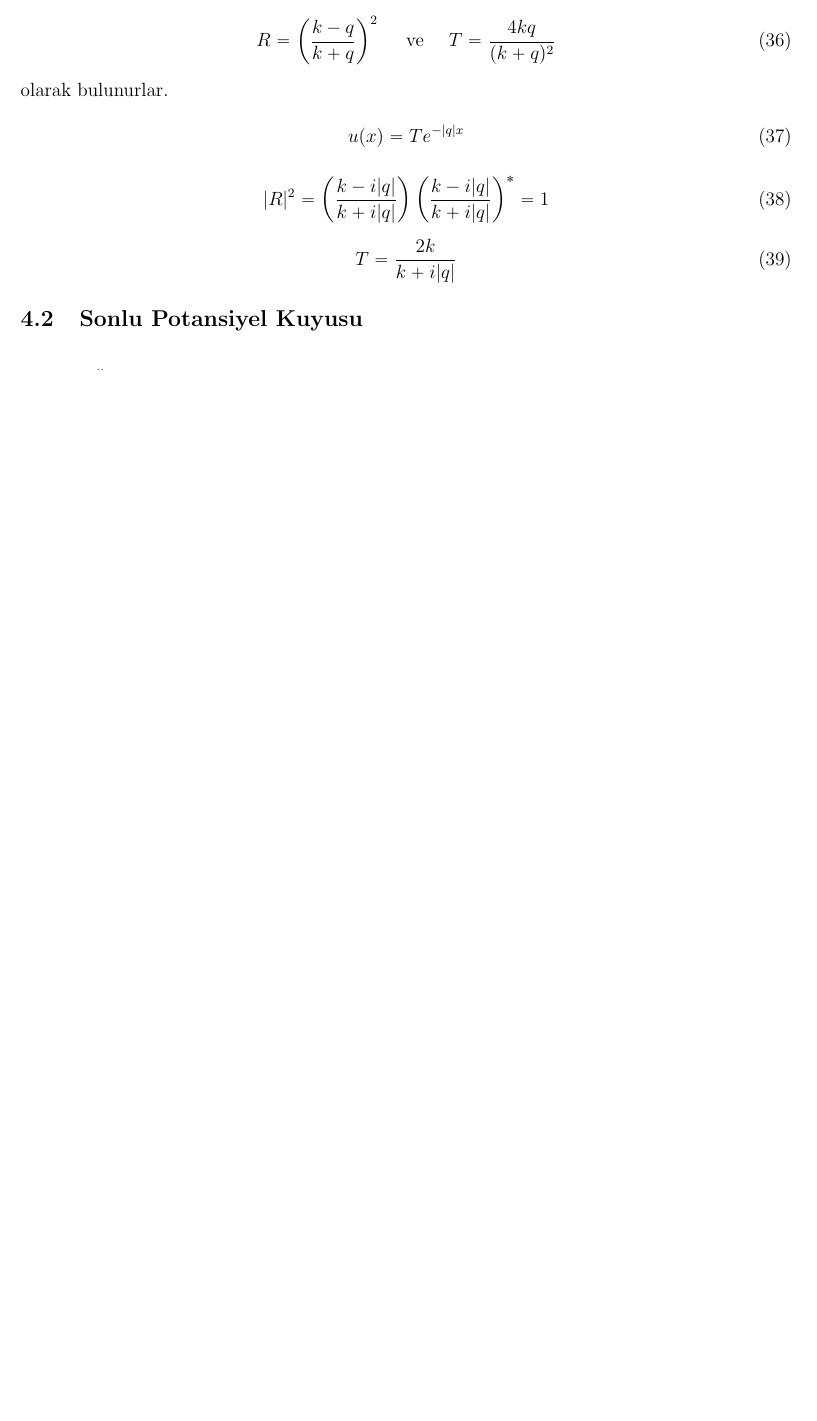
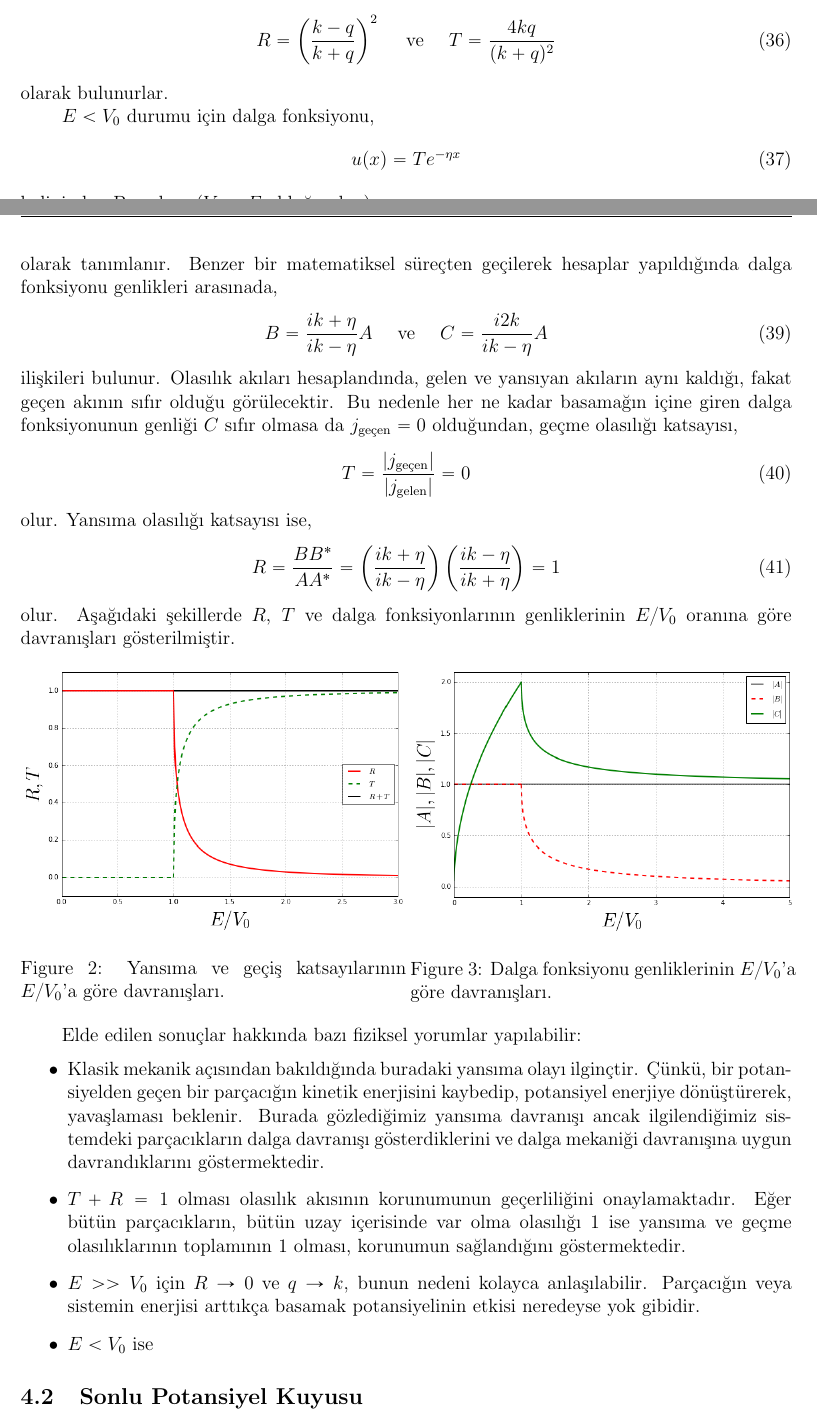
Before and after one commit to mkarakoc/Kuantum_Fizigi, a LaTeX document (dersnotlari/04ncuBolum.tex): part of page 6 of 7 before the commit and two parts of pages 6 and 7 of 8 after it, the two joined at a grey line, cut so that both start at the same text, the shorter picture padded with empty space. Compiled offline with pdfLaTeX.

Commit message:
04ncü bölüm güncelleme

```diff
--- a/dersnotlari/04ncuBolum.tex
+++ b/dersnotlari/04ncuBolum.tex
@@ -325,3 +325,34 @@ T =  \frac{4kq}{(k+q)^2}
 %%
 olarak bulunurlar.
 
+$E<V_0$ durumu için dalga fonksiyonu,
+%%
+\begin{equation}
+u ( x ) = T e ^ { - \eta x }
+\end{equation}
+%%
+halini alır. Burada $\eta$ ($V_0>E$ olduğundan),
+%%
+\begin{equation}
+\frac { 2 m} { \hbar ^ { 2 } }  \left(V _ { 0 } -E \right) = \eta ^ { 2 }
+\end{equation}
+%%
+olarak tanımlanır. Benzer bir matematiksel süreçten geçilerek hesaplar yapıldığında dalga fonksiyonu genlikleri arasınada,
+%%
+\begin{equation}
+B =  \frac{ik + \eta}{i k- \eta} A \quad \text{ ve } \quad
+C =  \frac{i 2k}{i k-\eta} A
+\end{equation}
+%%
+ilişkileri bulunur. Olasılık akıları hesaplandında, gelen ve yansıyan akıların aynı kaldığı, fakat geçen akının sıfır olduğu görülecektir. Bu nedenle her ne kadar basamağın içine giren dalga fonksiyonunun genliği $C$ sıfır olmasa da $j_\text{geçen} = 0$ olduğundan, geçme olasılığı katsayısı,
+\begin{equation}
+T = \frac{|j_\text{geçen}|}{|j_\text{gelen}|} = 0
+\end{equation}
+%%
+olur. Yansıma olasılığı katsayısı ise,
+%%
+\begin{equation}
+R = \frac{B B^*}{A A^*} = \left(  \frac{ik + \eta}{i k- \eta} \right) \left( \frac{ik - \eta}{i k + \eta} \right)  = 1
+\end{equation}
+%%
+olur. Aşağıdaki şekillerde $R$, $T$ ve dalga fonksiyonlarının genliklerinin $E/V_0$ oranına göre davranışları gösterilmiştir.
@@ -332,23 +361,28 @@ olarak bulunurlar.
-	\label{fig:basamakpotansiyelitrev0grafigi}
+	\begin{minipage}{.5\textwidth}
+		\centering
+		\includegraphics[width=1.0\linewidth]{Basamak_Potansiyeli_TR_EV0_grafigi.png}
+		\caption{Yansıma ve geçiş katsayılarının $E/V_0$'a göre davranışları.}
+		\label{fig:basamakpotansiyelitrev0grafigi}
+	\end{minipage}
+	\begin{minipage}{.5\textwidth}
+		\centering
+		\includegraphics[width=1.0\linewidth]{Basamak_Potansiyeli_ABC_EV0_grafigi.png}
+		\caption{Dalga fonksiyonu genliklerinin $E/V_0$'a göre davranışları.}
+		\label{fig:basamakpotansiyeliABCev0grafigi}
+	\end{minipage}
 \end{figure}
 
+Elde edilen sonuçlar hakkında bazı fiziksel yorumlar yapılabilir:
+\begin{itemize}
+	\item Klasik mekanik açısından bakıldığında buradaki yansıma olayı ilginçtir. Çünkü, bir potansiyelden geçen bir parçacığın kinetik enerjisini kaybedip, potansiyel enerjiye dönüştürerek, yavaşlaması beklenir. Burada gözlediğimiz yansıma davranışı ancak ilgilendiğimiz sistemdeki parçacıkların dalga davranışı gösterdiklerini ve dalga mekaniği davranışına uygun davrandıklarını göstermektedir.
 
+	\item $T + R = 1$ olması olasılık akısının korunumunun geçerliliğini onaylamaktadır. Eğer bütün parçacıkların, bütün uzay içerisinde var olma olasılığı $1$ ise yansıma ve geçme olasılıklarının toplamının $1$ olması, korunumun sağlandığını göstermektedir.
 
+	\item $E>>V_0$ için $R\rightarrow0$ ve $q\rightarrow k$, bunun nedeni kolayca anlaşılabilir. Parçacığın veya sistemin enerjisi arttıkça basamak potansiyelinin etkisi neredeyse yok gibidir.
 
-\begin{equation}
-u ( x ) = T e ^ { - | q | x }
-\end{equation}
+	\item $E<V_0$ ise
 
-
-\begin{equation}
-| R | ^ { 2 } = \left( \frac { k - i | q | } { k + i | q | } \right) \left( \frac { k - i | q | } { k + i | q | } \right) ^ { * } = 1
-\end{equation}
-
-
-\begin{equation}
-T = \frac { 2 k } { k + i | q | }
-\end{equation}
-
+\end{itemize}
 
 \subsection{Sonlu Potansiyel Kuyusu}
 
```
Also changed, not shown: dersnotlari/04ncuBolum.pdf, dersnotlari/figurler/Basamak_Potansiyeli_ABC_EV0_grafigi.png (added), dersnotlari/figurler/Basamak_Potansiyeli_TR_EV0_grafigi.png, dersnotlari/04ncuBolum.tex (6 more changed lines).
